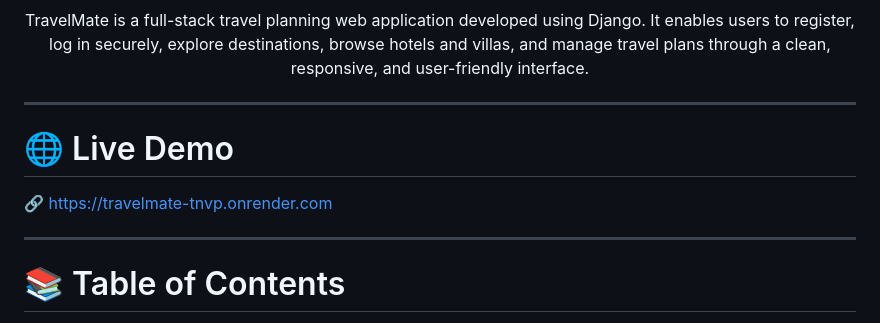
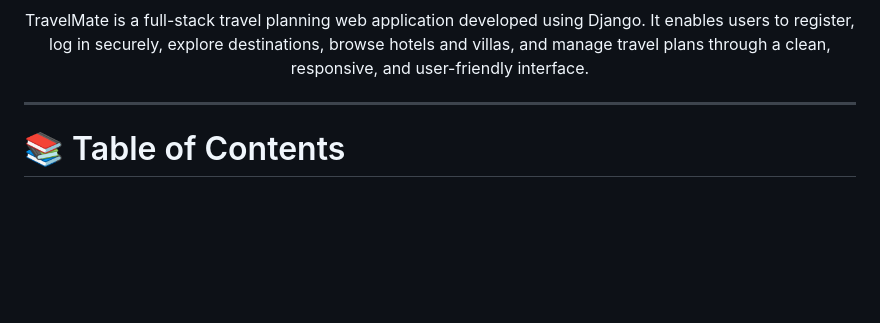
Before and after one commit to AkshaykumarSanti/TravelMate, a Markdown page: README.md, the part around the change. GitHub-like rendering; blank space fills up the shorter version.

Commit message:
Remove live demo link from README
Removed the live demo section from the README.

```diff
--- a/README.md
+++ b/README.md
@@ -16,12 +16,6 @@
 <p align="center">
 TravelMate is a full-stack travel planning web application developed using Django. It enables users to register, log in securely, explore destinations, browse hotels and villas, and manage travel plans through a clean, responsive, and user-friendly interface.
 </p>
-
----
-
-# 🌐 Live Demo
-
-🔗 https://travelmate-tnvp.onrender.com
 
 ---
 
```
